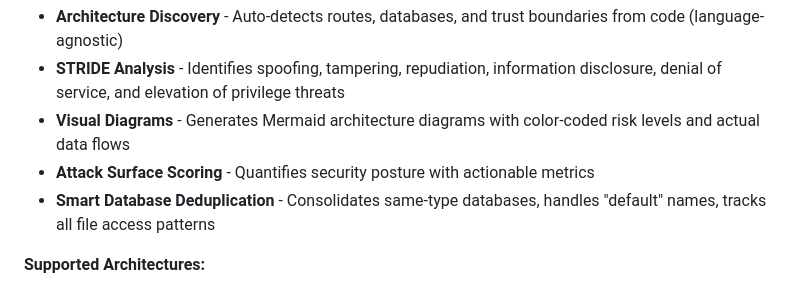
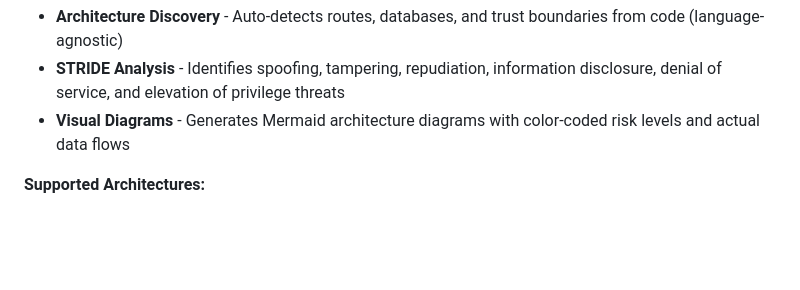
Before and after one commit to cparnin/appsec-sentinel, a Markdown page: README.md, the part around one of its changes. Rendered like a GitHub page; blank space fills up the shorter version.

Commit message:
Update README to remove specific features
Removed details about Attack Surface Scoring and Smart Database Deduplication from the README.

```diff
--- a/README.md
+++ b/README.md
@@ -160,8 +160,6 @@ Automated STRIDE threat analysis that maps your application's attack surface:
 - **Architecture Discovery** - Auto-detects routes, databases, and trust boundaries from code (language-agnostic)
 - **STRIDE Analysis** - Identifies spoofing, tampering, repudiation, information disclosure, denial of service, and elevation of privilege threats
 - **Visual Diagrams** - Generates Mermaid architecture diagrams with color-coded risk levels and actual data flows
-- **Attack Surface Scoring** - Quantifies security posture with actionable metrics
-- **Smart Database Deduplication** - Consolidates same-type databases, handles "default" names, tracks all file access patterns
 
 **Supported Architectures:**
 - ✅ **Traditional Web Apps**: Express, Flask, Django, Spring, Laravel, FastAPI, Rails
```
Also changed, not shown: other parts of README.md (+2 -0 lines).
